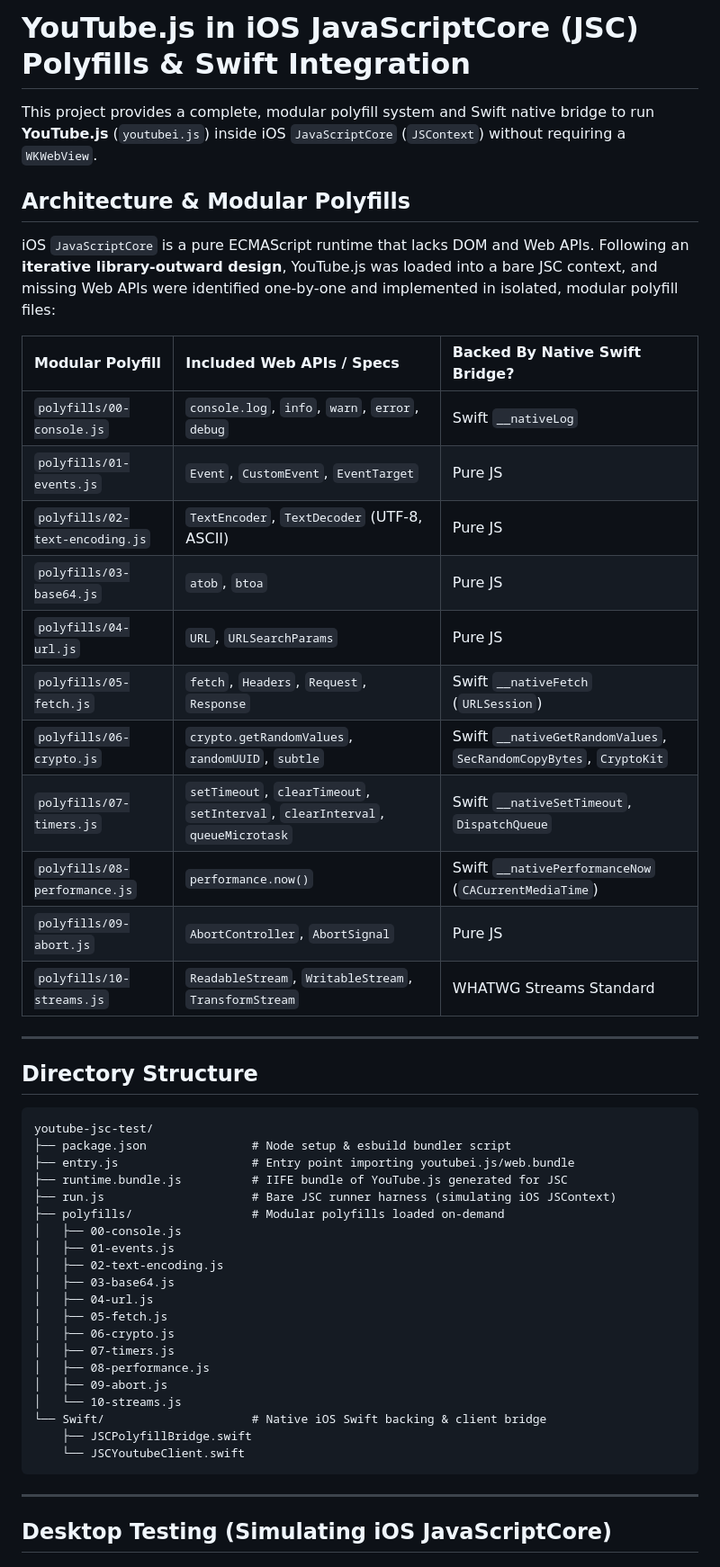
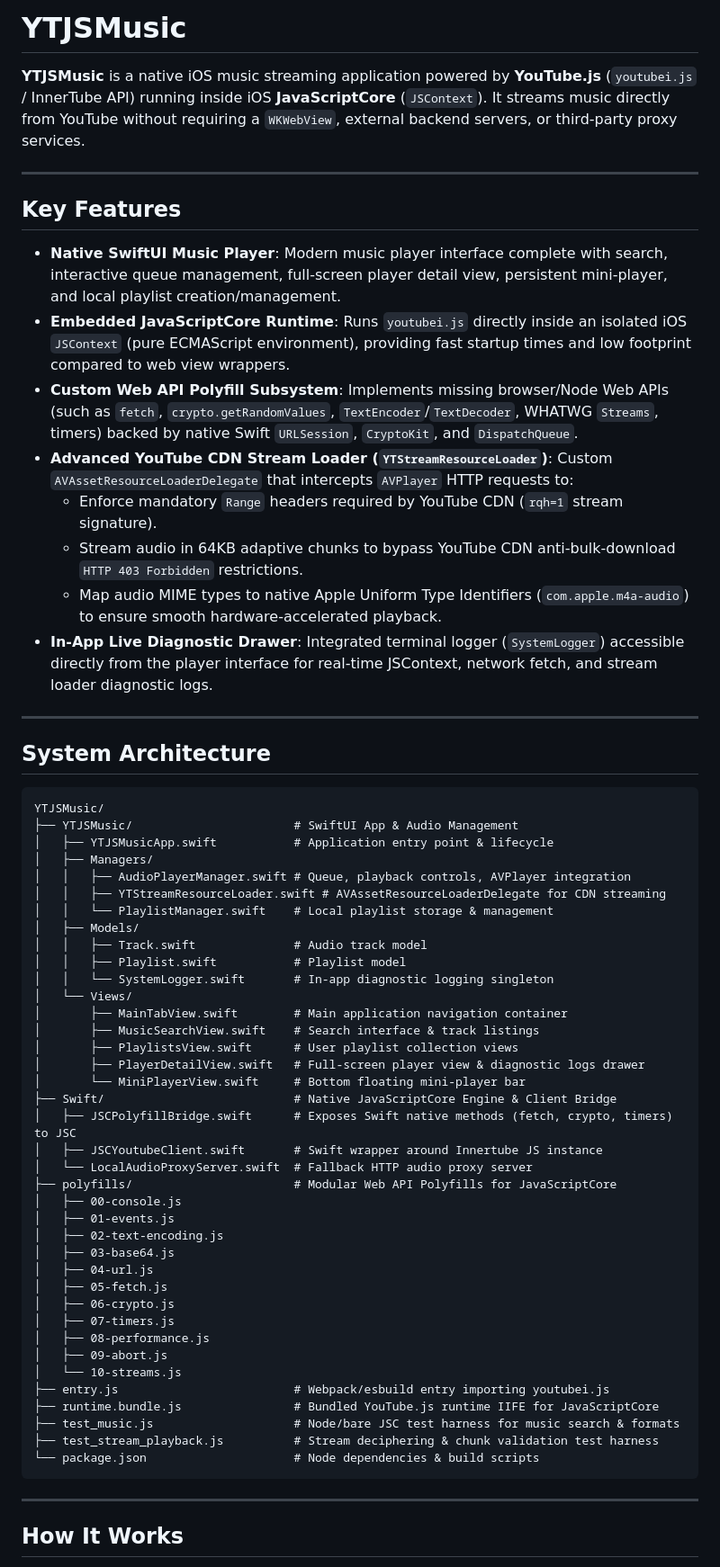
Before and after one commit to GoldenLobster/YTJSMusic, a Markdown page: README.md, the part around one of its changes. Shown at 90% size. GitHub-like rendering.

Commit message:
Update README.md to reflect full iOS music streaming application features and architecture

````diff
--- a/README.md
+++ b/README.md
@@ -1,36 +1,47 @@
-# YouTube.js in iOS JavaScriptCore (JSC) Polyfills & Swift Integration
+# YTJSMusic
 
-This project provides a complete, modular polyfill system and Swift native bridge to run **YouTube.js** (`youtubei.js`) inside iOS `JavaScriptCore` (`JSContext`) without requiring a `WKWebView`.
-
-## Architecture & Modular Polyfills
-
-iOS `JavaScriptCore` is a pure ECMAScript runtime that lacks DOM and Web APIs. Following an **iterative library-outward design**, YouTube.js was loaded into a bare JSC context, and missing Web APIs were identified one-by-one and implemented in isolated, modular polyfill files:
-
-| Modular Polyfill | Included Web APIs / Specs | Backed By Native Swift Bridge? |
-| :--- | :--- | :--- |
-| `polyfills/00-console.js` | `console.log`, `info`, `warn`, `error`, `debug` | Swift `__nativeLog` |
-| `polyfills/01-events.js` | `Event`, `CustomEvent`, `EventTarget` | Pure JS |
-| `polyfills/02-text-encoding.js` | `TextEncoder`, `TextDecoder` (UTF-8, ASCII) | Pure JS |
-| `polyfills/03-base64.js` | `atob`, `btoa` | Pure JS |
-| `polyfills/04-url.js` | `URL`, `URLSearchParams` | Pure JS |
-| `polyfills/05-fetch.js` | `fetch`, `Headers`, `Request`, `Response` | Swift `__nativeFetch` (`URLSession`) |
-| `polyfills/06-crypto.js` | `crypto.getRandomValues`, `randomUUID`, `subtle` | Swift `__nativeGetRandomValues`, `SecRandomCopyBytes`, `CryptoKit` |
-| `polyfills/07-timers.js` | `setTimeout`, `clearTimeout`, `setInterval`, `clearInterval`, `queueMicrotask` | Swift `__nativeSetTimeout`, `DispatchQueue` |
-| `polyfills/08-performance.js` | `performance.now()` | Swift `__nativePerformanceNow` (`CACurrentMediaTime`) |
-| `polyfills/09-abort.js` | `AbortController`, `AbortSignal` | Pure JS |
-| `polyfills/10-streams.js` | `ReadableStream`, `WritableStream`, `TransformStream` | WHATWG Streams Standard |
+**YTJSMusic** is a native iOS music streaming application powered by **YouTube.js** (`youtubei.js` / InnerTube API) running inside iOS **JavaScriptCore** (`JSContext`). It streams music directly from YouTube without requiring a `WKWebView`, external backend servers, or third-party proxy services.
 
 ---
 
-## Directory Structure
+## Key Features
+
+- **Native SwiftUI Music Player**: Modern music player interface complete with search, interactive queue management, full-screen player detail view, persistent mini-player, and local playlist creation/management.
+- **Embedded JavaScriptCore Runtime**: Runs `youtubei.js` directly inside an isolated iOS `JSContext` (pure ECMAScript environment), providing fast startup times and low footprint compared to web view wrappers.
+- **Custom Web API Polyfill Subsystem**: Implements missing browser/Node Web APIs (such as `fetch`, `crypto.getRandomValues`, `TextEncoder`/`TextDecoder`, WHATWG `Streams`, timers) backed by native Swift `URLSession`, `CryptoKit`, and `DispatchQueue`.
+- **Advanced YouTube CDN Stream Loader (`YTStreamResourceLoader`)**: Custom `AVAssetResourceLoaderDelegate` that intercepts `AVPlayer` HTTP requests to:
+  - Enforce mandatory `Range` headers required by YouTube CDN (`rqh=1` stream signature).
+  - Stream audio in 64KB adaptive chunks to bypass YouTube CDN anti-bulk-download `HTTP 403 Forbidden` restrictions.
+  - Map audio MIME types to native Apple Uniform Type Identifiers (`com.apple.m4a-audio`) to ensure smooth hardware-accelerated playback.
+- **In-App Live Diagnostic Drawer**: Integrated terminal logger (`SystemLogger`) accessible directly from the player interface for real-time JSContext, network fetch, and stream loader diagnostic logs.
+
+---
+
+## System Architecture
 
 ```
-youtube-jsc-test/
-├── package.json               # Node setup & esbuild bundler script
-├── entry.js                   # Entry point importing youtubei.js/web.bundle
-├── runtime.bundle.js          # IIFE bundle of YouTube.js generated for JSC
-├── run.js                     # Bare JSC runner harness (simulating iOS JSContext)
-├── polyfills/                 # Modular polyfills loaded on-demand
+YTJSMusic/
+├── YTJSMusic/                       # SwiftUI App & Audio Management
+│   ├── YTJSMusicApp.swift           # Application entry point & lifecycle
+│   ├── Managers/
+│   │   ├── AudioPlayerManager.swift # Queue, playback controls, AVPlayer integration
+│   │   ├── YTStreamResourceLoader.swift # AVAssetResourceLoaderDelegate for CDN streaming
+│   │   └── PlaylistManager.swift    # Local playlist storage & management
+│   ├── Models/
+│   │   ├── Track.swift              # Audio track model
+│   │   ├── Playlist.swift           # Playlist model
+│   │   └── SystemLogger.swift       # In-app diagnostic logging singleton
+│   └── Views/
+│       ├── MainTabView.swift        # Main application navigation container
+│       ├── MusicSearchView.swift    # Search interface & track listings
+│       ├── PlaylistsView.swift      # User playlist collection views
+│       ├── PlayerDetailView.swift   # Full-screen player view & diagnostic logs drawer
+│       └── MiniPlayerView.swift     # Bottom floating mini-player bar
+├── Swift/                           # Native JavaScriptCore Engine & Client Bridge
+│   ├── JSCPolyfillBridge.swift      # Exposes Swift native methods (fetch, crypto, timers) to JSC
+│   ├── JSCYoutubeClient.swift       # Swift wrapper around Innertube JS instance
+│   └── LocalAudioProxyServer.swift  # Fallback HTTP audio proxy server
+├── polyfills/                       # Modular Web API Polyfills for JavaScriptCore
 │   ├── 00-console.js
 │   ├── 01-events.js
 │   ├── 02-text-encoding.js
@@ -42,12 +53,14 @@ youtube-jsc-test/
 │   ├── 08-performance.js
 │   ├── 09-abort.js
 │   └── 10-streams.js
-└── Swift/                     # Native iOS Swift backing & client bridge
-    ├── JSCPolyfillBridge.swift
-    └── JSCYoutubeClient.swift
+├── entry.js                         # Webpack/esbuild entry importing youtubei.js
+├── runtime.bundle.js                # Bundled YouTube.js runtime IIFE for JavaScriptCore
+├── test_music.js                    # Node/bare JSC test harness for music search & formats
+├── test_stream_playback.js          # Stream deciphering & chunk validation test harness
+└── package.json                     # Node dependencies & build scripts
 ```
 
 ---
 
-## Desktop Testing (Simulating iOS JavaScriptCore)
+## How It Works
 
````
Also changed, not shown: other parts of README.md (+55 -54 lines).
